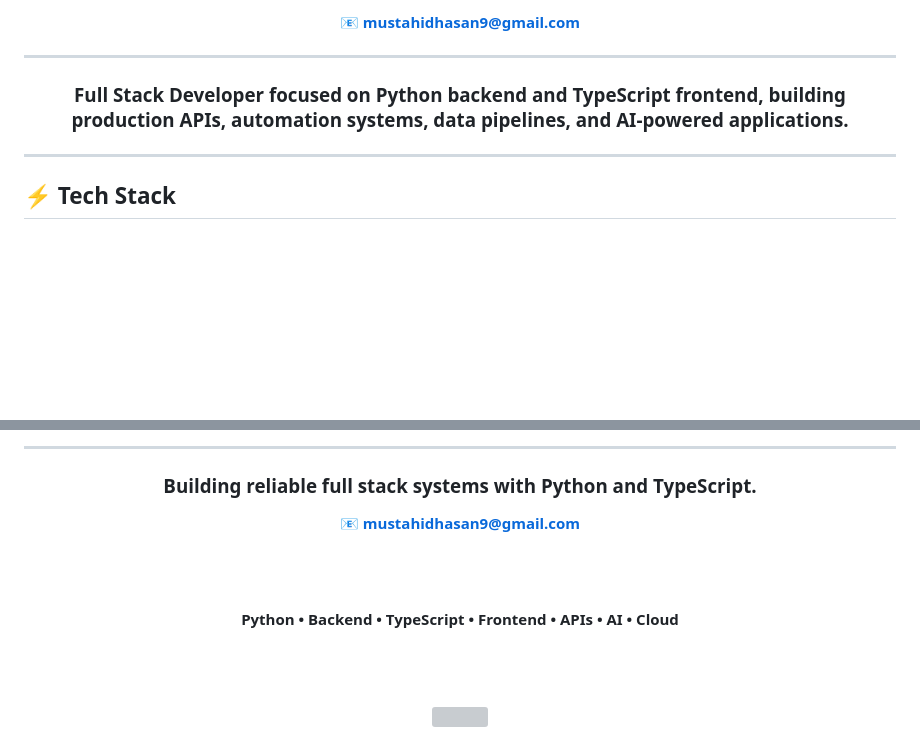
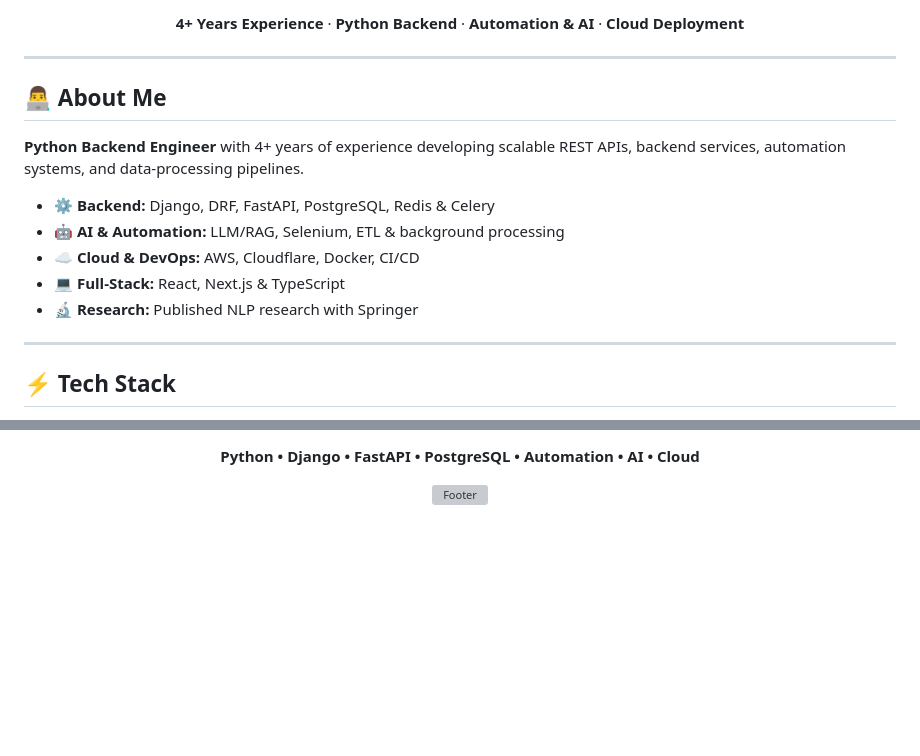
Before and after one commit to mustahidhasan/mustahidhasan, a Markdown page: README.md, 2 parts joined by grey strips. Drawn GitHub-style; blank space fills up the shorter version; grey boxes are pictures that could not be loaded.

Commit message:
Revise README for clarity and updated information
Updated personal branding and project descriptions in README.md.

```diff
--- a/README.md
+++ b/README.md
@@ -22,17 +26,21 @@
 
 <br/><br/>
 
-📧 **mustahidhasan9@gmail.com**
+**4+ Years Experience** · **Python Backend** · **Automation & AI** · **Cloud Deployment**
 
 </div>
 
 ---
 
-<div align="center">
+## 👨‍💻 About Me
 
-### Full Stack Developer focused on **Python backend** and **TypeScript frontend**, building production APIs, automation systems, data pipelines, and AI-powered applications.
+**Python Backend Engineer** with 4+ years of experience developing scalable REST APIs, backend services, automation systems, and data-processing pipelines.
 
-</div>
+- ⚙️ **Backend:** Django, DRF, FastAPI, PostgreSQL, Redis & Celery
+- 🤖 **AI & Automation:** LLM/RAG, Selenium, ETL & background processing
+- ☁️ **Cloud & DevOps:** AWS, Cloudflare, Docker, CI/CD
+- 💻 **Full-Stack:** React, Next.js & TypeScript
+- 🔬 **Research:** Published NLP research with Springer
 
 ---
 
@@ -133,21 +185,10 @@ Springer · 2023
 
----
-
-<div align="center">
-
-### Building reliable full stack systems with Python and TypeScript.
-
-📧 **mustahidhasan9@gmail.com**
-
-<br/><br/>
-
-**Python • Backend • TypeScript • Frontend • APIs • AI • Cloud**
-
-<br/><br/>
+**Python • Django • FastAPI • PostgreSQL • Automation • AI • Cloud**
 
 <img
   src="https://capsule-render.vercel.app/api?type=waving&height=100&section=footer&color=0:0f172a,50:1e293b,100:0f766e"
   width="100%"
+  alt="Footer"
 />
 
 </div>
```
Also changed, not shown: other parts of README.md (+86 -38 lines).
